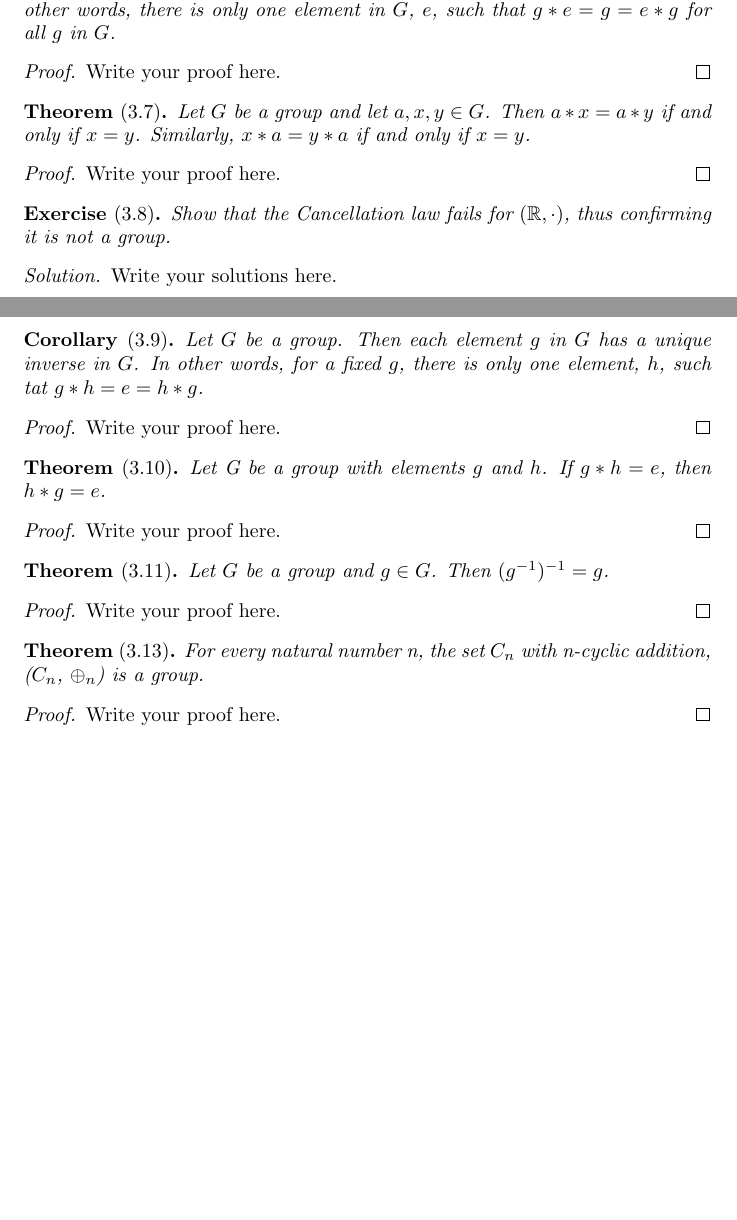
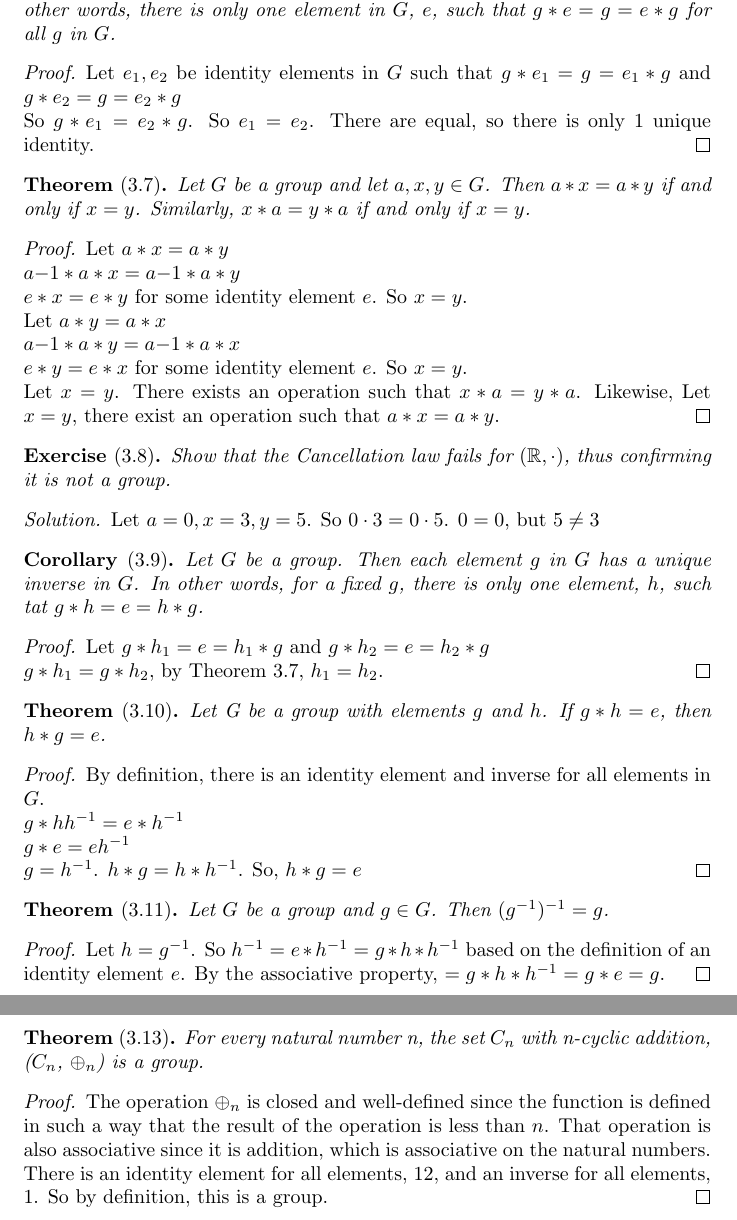
Before and after one commit to jbenedek/M391, a LaTeX problem sheet (Homework7/HW.tex): two parts of pages 1 and 2 of 2 before the commit and two parts of pages 2 and 3 of 3 after it, joined at a grey line, cut so that both start at the same text, the shorter picture padded with empty space. Compiled offline with pdfLaTeX.

Commit message:
HW finished

```diff
--- a/Homework7/HW.tex
+++ b/Homework7/HW.tex
@@ -53,49 +62,52 @@
 	Let $G$ be a group. There is a unique identity element in $G$. In other words, there is only one element in $G$, $e$, such that $g*e = g = e*g$ for all $g$ in $G$.
 \end{thm}
 \begin{proof}
-    Write your proof here.
+	Let $e_1, e_2$ be identity elements in $G$ such that $g*e_1 = g = e_1 * g$ and $g*e_2 = g = e_2 *g$\\So $g*e_1 = e_2 *g$. So $e_1 = e_2$. There are equal, so there is only 1 unique identity.
 \end{proof}
 
 \begin{thm}[3.7]
 	Let $G$ be a group and let $a,x,y \in G$. Then $a*x = a*y$ if and only if $x=y$. Similarly, $x*a = y*a$ if and only if $x=y$.
 \end{thm}
 \begin{proof}
-    Write your proof here.
+	Let $a*x = a*y$ \\ $a{-1}*a*x = a{-1}* a*y$ \\ $e*x = e*y$ for some identity element $e$.  So $x=y$.
+	\\ Let  $a*y = a*x$ \\ $a{-1}*a*y = a{-1}* a*x$ \\ $e*y = e*x$ for some identity element $e$. So $x=y$.\\
+	Let $x=y$. There exists an operation such that $x*a = y*a$. Likewise, Let $x=y$, there exist an operation such that $a*x = a*y$.
 \end{proof}
 
 \begin{ex}[3.8]
 	Show that the Cancellation law fails for $(\mathbb{R}, \cdot)$, thus confirming it is not a group.
 \end{ex}
 \begin{solution}
-    Write your solutions here.
+	Let $a=0, x=3, y=5$. So $0\cdot3 = 0\cdot5$. $0=0$, but $5\neq3$
 \end{solution}
 
 \begin{cor}[3.9]
 	Let $G$ be a group. Then each element $g$ in $G$ has a unique inverse in $G$. In other words, for a fixed $g$, there is only one element, $h$, such tat $g*h = e = h*g$.
 \end{cor}
 \begin{proof}
-    Write your proof here.
+	Let $g*h_1 = e = h_1 * g$ and  $g*h_2 = e = h_2 * g$ \\  $g*h_1 = g*h_2$, by Theorem 3.7, $h_1 = h_2$.
 \end{proof}
 
 \begin{thm}[3.10]
 	Let G be a group with elements $g$ and $h$. If $g*h = e$, then $h*g=e$.
 \end{thm}
 \begin{proof}
-    Write your proof here.
+	By definition, there is an identity element and inverse for all elements in $G$. \\ $g * h & h^{-1} = e * h^{-1}$ \\ $g * e = e & h^{-1}$ \\ $g = h^{-1}$. $h*g = h * h^{-1}$. So, $h*g=e$
 \end{proof}
 
 \begin{thm}[3.11]
 	Let $G$ be a group and $g\in G$. Then $(g^{-1})^{-1} = g$.
 \end{thm}
 \begin{proof}
-    Write your proof here.
+	Let $h = g^{-1}$. So $h^{-1} = e*h^{-1} = g * h * h^{-1}$ based on the definition of an identity element $e$. By the associative property, $= g * h * h^{-1} = g * e = g$.
 \end{proof}
 
 \begin{thm}[3.13]
 	For every natural number n, the set $C_n$ with n-cyclic addition, ($C_n$, $\oplus_n$) is a group.
 \end{thm}
 \begin{proof}
-    Write your proof here.
+	The operation $\oplus_n$ is closed and well-defined since the function is defined in such a way that the result of the operation is less than $n$. That operation is also associative since it is addition, which is associative on the
+	natural numbers. There is an identity element for all elements, 12, and an inverse for all elements, 1. So by definition, this is a group.
 \end{proof}
 
 
```
Also changed, not shown: Homework7/HW.pdf (added), Homework7/HW.tex (15 more changed lines), 2 other files.
